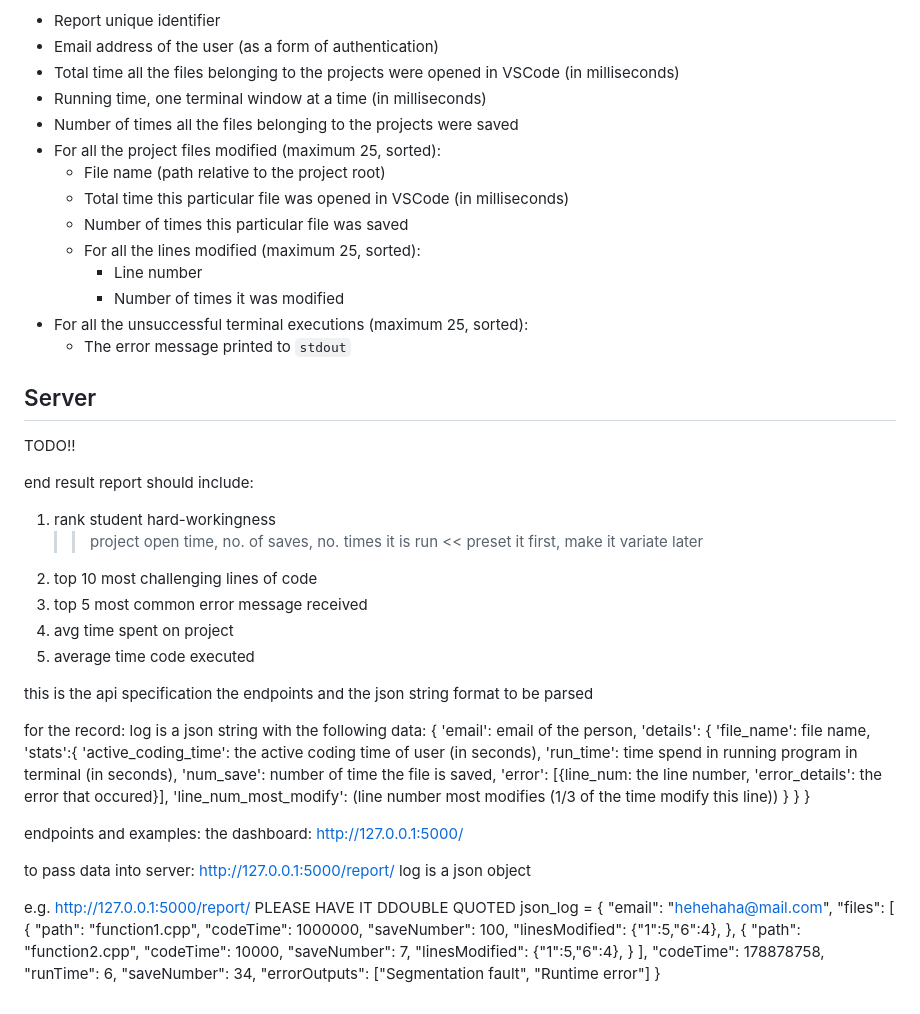
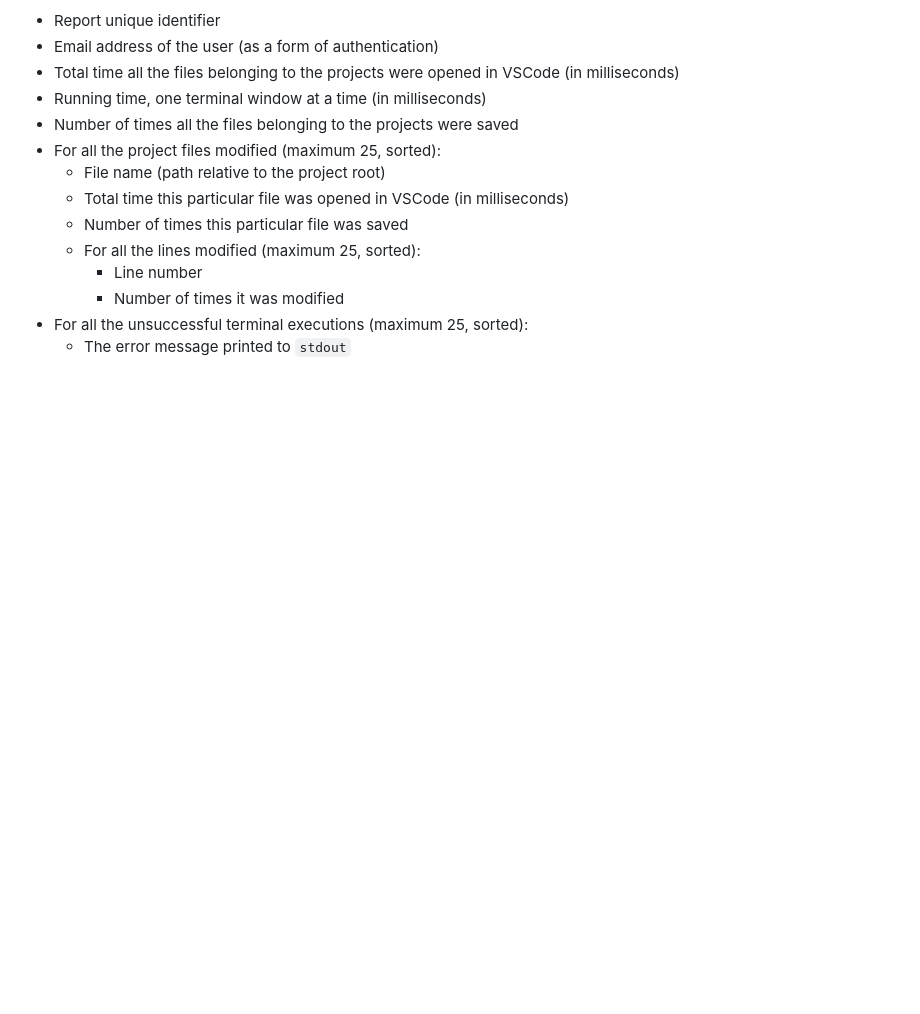
Before and after one commit to pseusys/dspdavscp, a Markdown page: README.md, the part around the change. Rendered like a GitHub page; blank space fills up the shorter version.

Commit message:
deleted irrelvent part, should be finalized???????

```diff
--- a/README.md
+++ b/README.md
@@ -99,69 +99,3 @@ It includes the following information:
     - Number of times it was modified
 - For all the unsuccessful terminal executions (maximum 25, sorted):
   - The error message printed to `stdout`
-
-## Server
-
-TODO!!
-
-
-end result report should include:
-1. rank student hard-workingness
-	>> project open time, no. of saves, no. times it is run << preset it first, make it variate later
-2. top 10 most challenging lines of code
-3. top 5 most common error message received
-4. avg time spent on project
-5. average time code executed
-
-
-
-this is the api specification
-the endpoints and the json string format to be parsed
-
-for the record:
-log is a json string with the following data:
-{
-    'email': email of the person,
-    'details': {
-        'file_name': file name,
-        'stats':{
-            'active_coding_time': the active coding time of user (in seconds),
-            'run_time': time spend in running program in terminal (in seconds),
-            'num_save': number of time the file is saved,
-            'error': [{line_num: the line number, 'error_details': the error that occured}],
-            'line_num_most_modify': (line number most modifies (1/3 of the time modify this line))
-        }
-    }
-}
-
-endpoints and examples:
-the dashboard:
-http://127.0.0.1:5000/
-
-to pass data into server:
-http://127.0.0.1:5000/report/
-log is a json object
-
-e.g. http://127.0.0.1:5000/report/
-PLEASE HAVE IT DDOUBLE QUOTED
-json_log = {
-    "email": "hehehaha@mail.com",
-    "files": [
-        {
-            "path": "function1.cpp",
-            "codeTime": 1000000,
-            "saveNumber": 100,
-            "linesModified": {"1":5,"6":4},
-        },
-        {
-            "path": "function2.cpp",
-            "codeTime": 10000,
-            "saveNumber": 7,
-            "linesModified": {"1":5,"6":4},
-        }
-    ],
-    "codeTime": 178878758,
-    "runTime": 6,
-    "saveNumber": 34,
-    "errorOutputs": ["Segmentation fault", "Runtime error"]
-}
```
